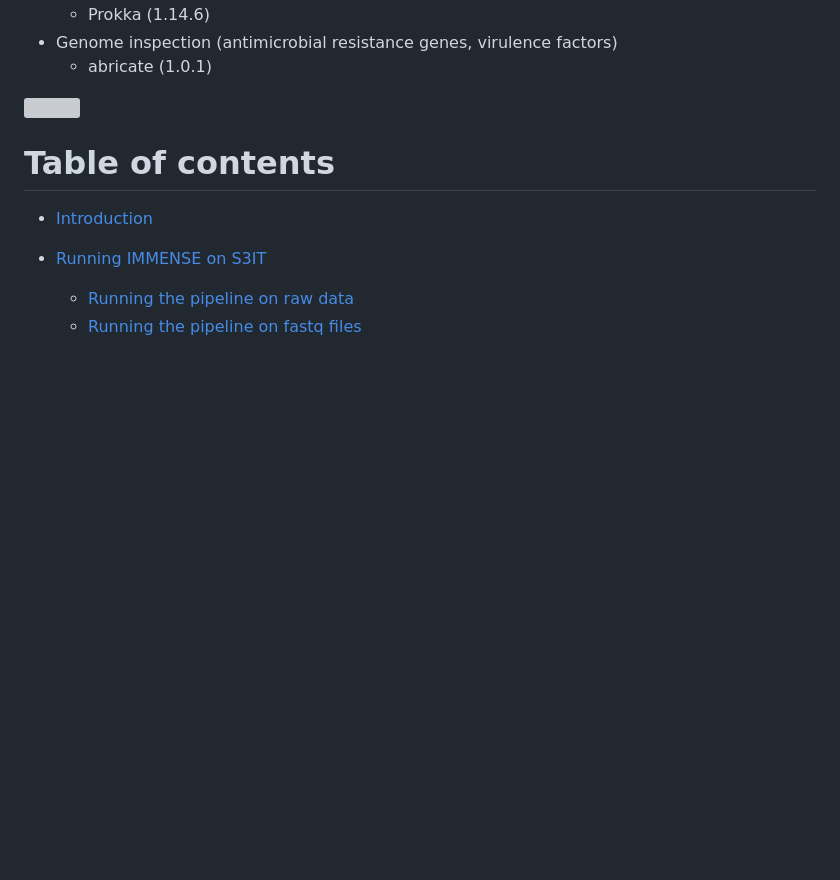
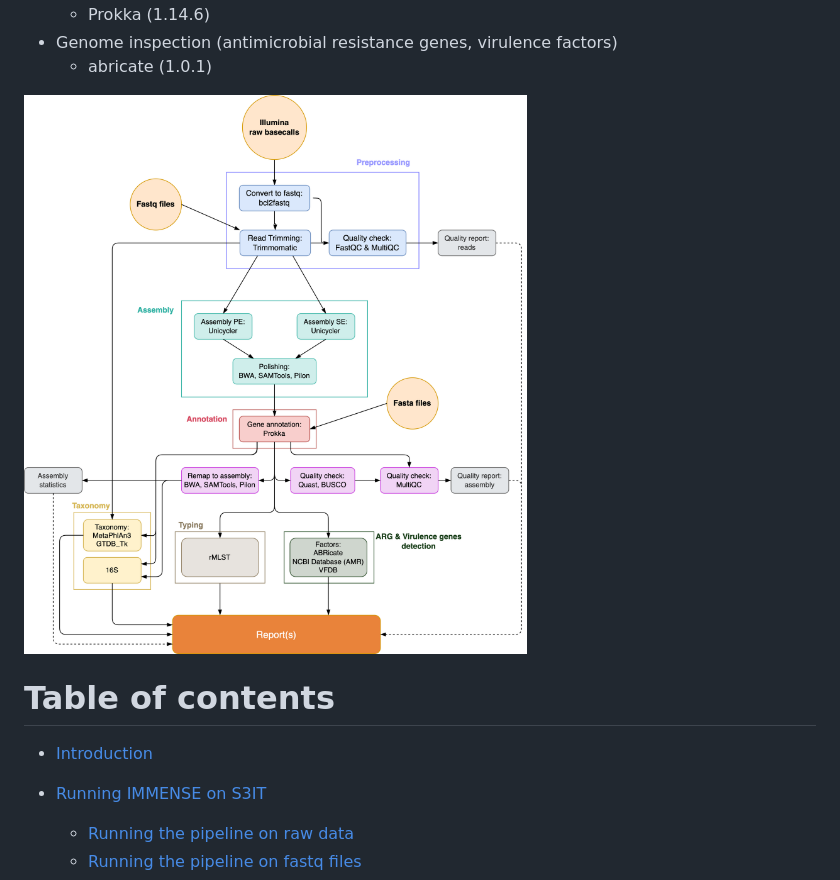
Before and after one commit to michaelmeuli/immensekansasii, a Markdown page: README.md, the part around the change. GitHub-like rendering; blank space fills up the shorter version; grey boxes are pictures that could not be loaded.

```diff
--- a/README.md
+++ b/README.md
@@ -29,7 +29,7 @@ The steps that are included are:
 * Genome inspection (antimicrobial resistance genes, virulence factors)
 	* abricate (1.0.1)
 
-[<img src="Immense_diagram.png" width="800" />](IMMENSE_diagram.png)
+[<img src="IMMENSE_diagram.png" width="800" />](IMMENSE_diagram.png)
 
 # Table of contents
 
```
